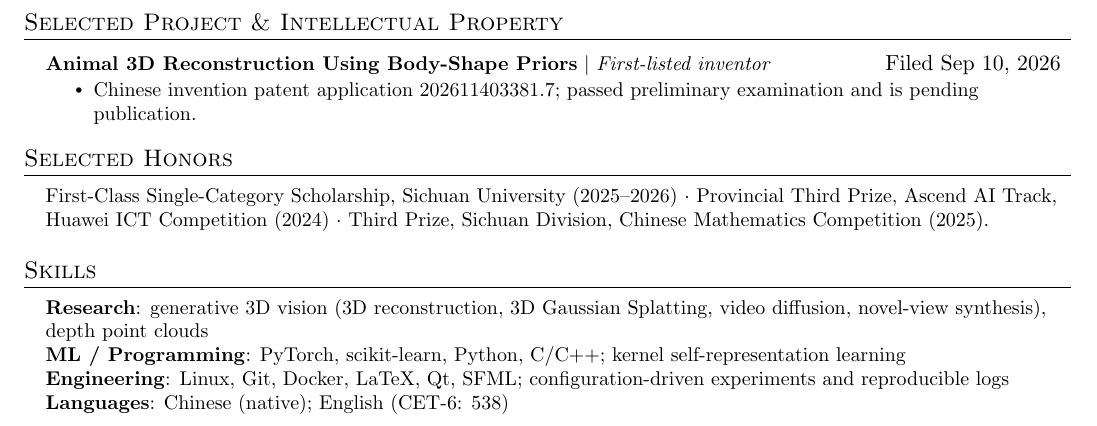
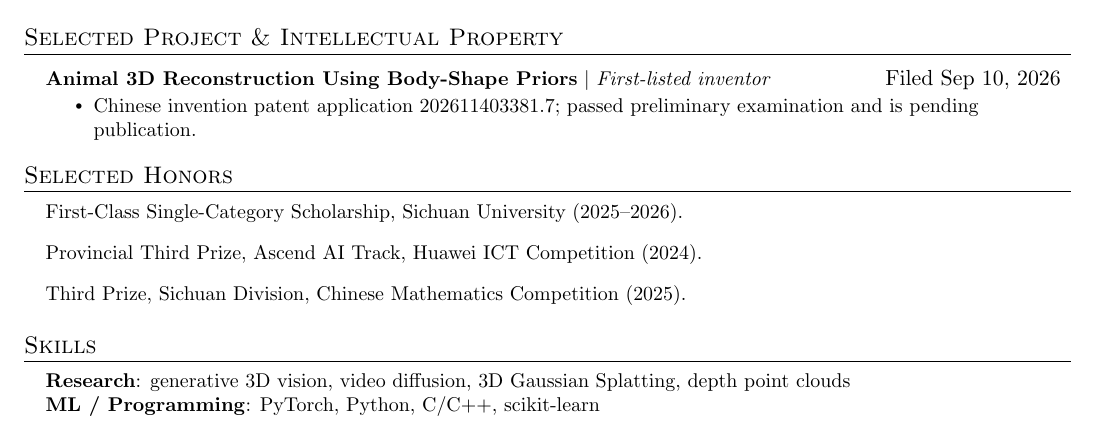
Before and after one commit to hwzhangcs/hwzhangcs.github.io, a LaTeX CV (latex/cv.tex): part of the page, cut so that both start at the same text. Compiled offline with pdfLaTeX.

Commit message:
Improve CV honors and simplify skills

```diff
--- a/latex/cv.tex
+++ b/latex/cv.tex
@@ -196,17 +196,17 @@
 %-----------HONORS-----------
 \section{Selected Honors}
   \begin{itemize}[leftmargin=0.15in, label={}]
-    \resumeLine{First-Class Single-Category Scholarship, Sichuan University (2025--2026) $\cdot$ Provincial Third Prize, Ascend AI Track, Huawei ICT Competition (2024) $\cdot$ Third Prize, Sichuan Division, Chinese Mathematics Competition (2025).}
+    \resumeLine{First-Class Single-Category Scholarship, Sichuan University (2025--2026).}
+    \resumeLine{Provincial Third Prize, Ascend AI Track, Huawei ICT Competition (2024).}
+    \resumeLine{Third Prize, Sichuan Division, Chinese Mathematics Competition (2025).}
   \end{itemize}
 
 %-----------SKILLS-----------
 \section{Skills}
  \begin{itemize}[leftmargin=0.15in, label={}]
     \small{\item{
-     \textbf{Research}{: generative 3D vision (3D reconstruction, 3D Gaussian Splatting, video diffusion, novel-view synthesis), depth point clouds} \\
-     \textbf{ML / Programming}{: PyTorch, scikit-learn, Python, C/C++; kernel self-representation learning} \\
-     \textbf{Engineering}{: Linux, Git, Docker, LaTeX, Qt, SFML; configuration-driven experiments and reproducible logs} \\
-     \textbf{Languages}{: Chinese (native); English (CET-6: 538)}
+     \textbf{Research}{: generative 3D vision, video diffusion, 3D Gaussian Splatting, depth point clouds} \\
+     \textbf{ML / Programming}{: PyTorch, Python, C/C++, scikit-learn}
     }}
  \end{itemize}
 
```
Also changed, not shown: assets/hanwen-zhang-cv.pdf.
